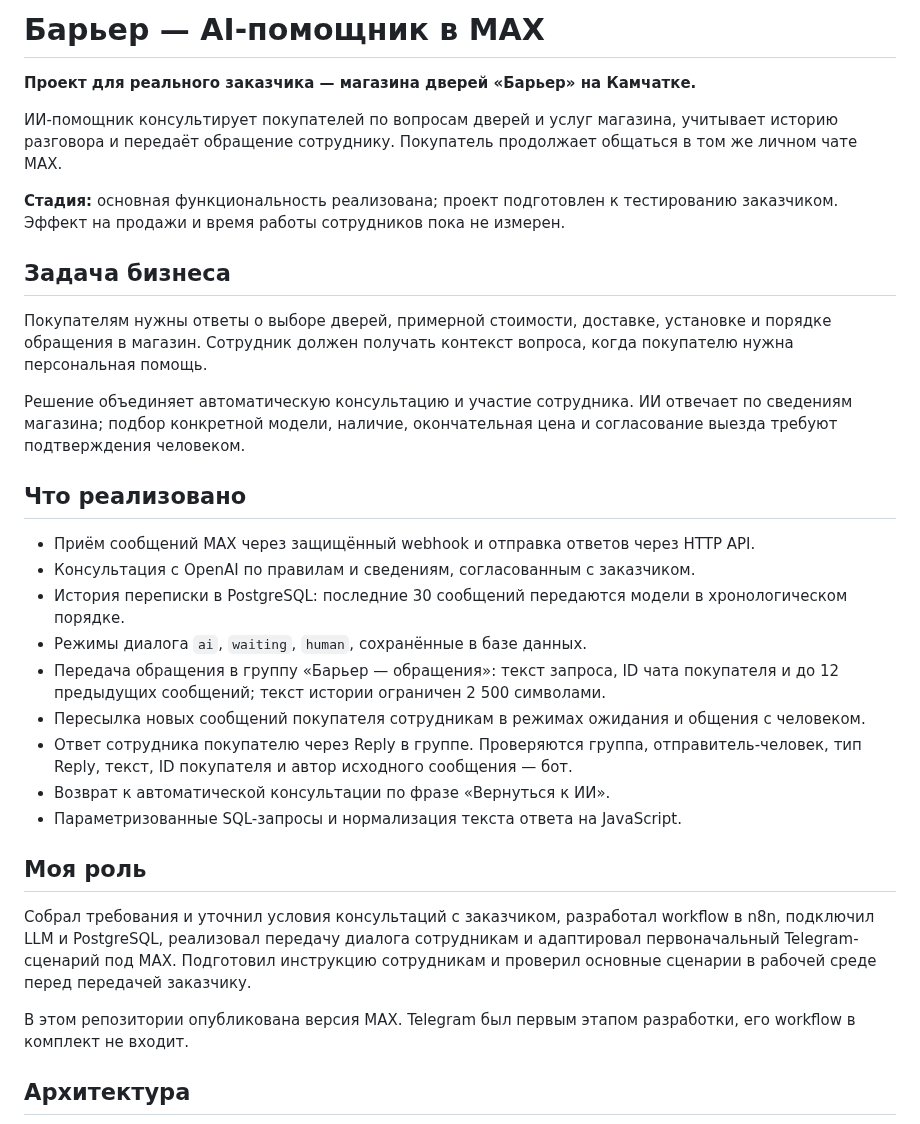
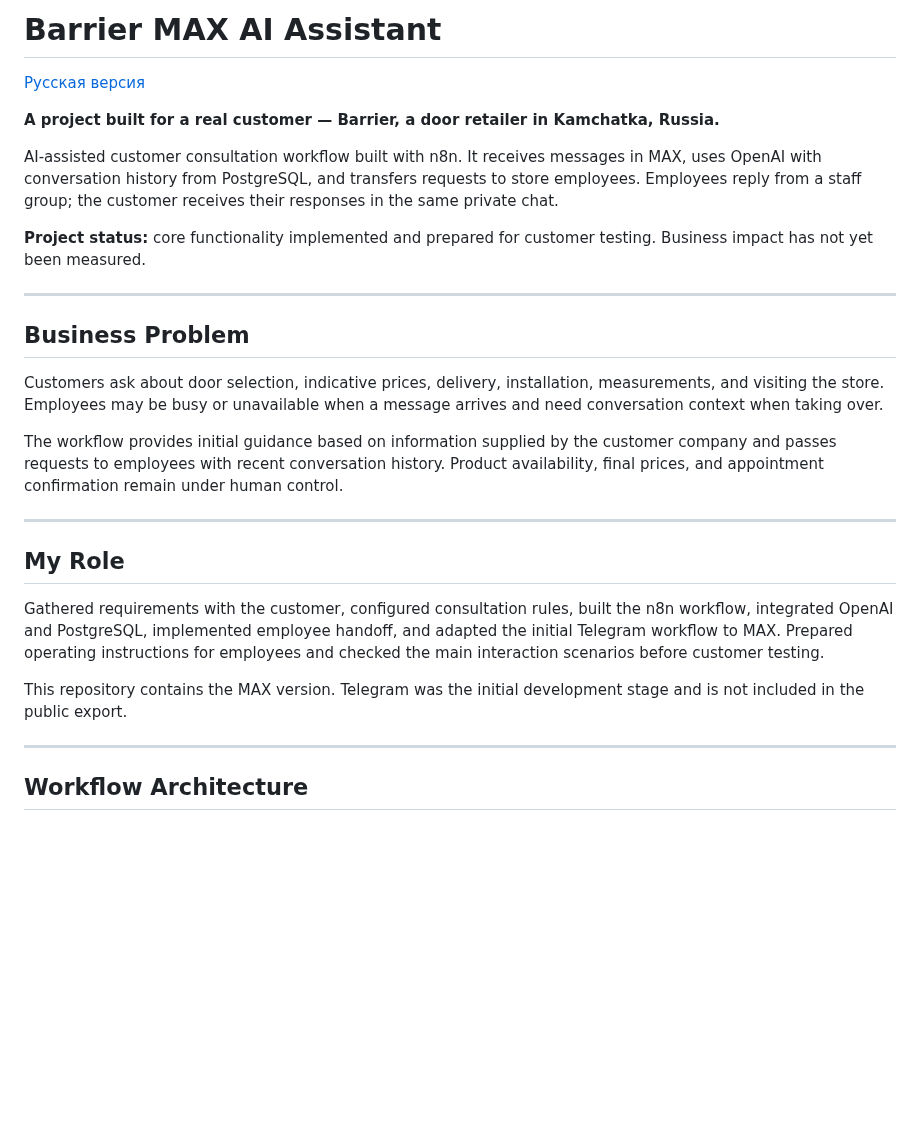
Before and after one commit to AlexZaytsev-ai/Barrier-MAX-AI-Assistant, a Markdown page: README.md, the part around one of its changes. Rendered like a GitHub page; blank space fills up the shorter version.

````diff
--- a/README.md
+++ b/README.md
@@ -1,36 +1,32 @@
-# Барьер — AI-помощник в MAX
+# Barrier MAX AI Assistant
 
-**Проект для реального заказчика — магазина дверей «Барьер» на Камчатке.**
+[Русская версия](README_RU.md)
 
-ИИ-помощник консультирует покупателей по вопросам дверей и услуг магазина, учитывает историю разговора и передаёт обращение сотруднику. Покупатель продолжает общаться в том же личном чате MAX.
+**A project built for a real customer — Barrier, a door retailer in Kamchatka, Russia.**
 
-**Стадия:** основная функциональность реализована; проект подготовлен к тестированию заказчиком. Эффект на продажи и время работы сотрудников пока не измерен.
+AI-assisted customer consultation workflow built with n8n. It receives messages in MAX, uses OpenAI with conversation history from PostgreSQL, and transfers requests to store employees. Employees reply from a staff group; the customer receives their responses in the same private chat.
 
-## Задача бизнеса
+**Project status:** core functionality implemented and prepared for customer testing. Business impact has not yet been measured.
 
-Покупателям нужны ответы о выборе дверей, примерной стоимости, доставке, установке и порядке обращения в магазин. Сотрудник должен получать контекст вопроса, когда покупателю нужна персональная помощь.
+---
 
-Решение объединяет автоматическую консультацию и участие сотрудника. ИИ отвечает по сведениям магазина; подбор конкретной модели, наличие, окончательная цена и согласование выезда требуют подтверждения человеком.
+## Business Problem
 
-## Что реализовано
+Customers ask about door selection, indicative prices, delivery, installation, measurements, and visiting the store. Employees may be busy or unavailable when a message arrives and need conversation context when taking over.
 
-- Приём сообщений MAX через защищённый webhook и отправка ответов через HTTP API.
-- Консультация с OpenAI по правилам и сведениям, согласованным с заказчиком.
-- История переписки в PostgreSQL: последние 30 сообщений передаются модели в хронологическом порядке.
-- Режимы диалога `ai`, `waiting`, `human`, сохранённые в базе данных.
-- Передача обращения в группу «Барьер — обращения»: текст запроса, ID чата покупателя и до 12 предыдущих сообщений; текст истории ограничен 2 500 символами.
-- Пересылка новых сообщений покупателя сотрудникам в режимах ожидания и общения с человеком.
-- Ответ сотрудника покупателю через Reply в группе. Проверяются группа, отправитель-человек, тип Reply, текст, ID покупателя и автор исходного сообщения — бот.
-- Возврат к автоматической консультации по фразе «Вернуться к ИИ».
-- Параметризованные SQL-запросы и нормализация текста ответа на JavaScript.
+The workflow provides initial guidance based on information supplied by the customer company and passes requests to employees with recent conversation history. Product availability, final prices, and appointment confirmation remain under human control.
 
-## Моя роль
+---
 
-Собрал требования и уточнил условия консультаций с заказчиком, разработал workflow в n8n, подключил LLM и PostgreSQL, реализовал передачу диалога сотрудникам и адаптировал первоначальный Telegram-сценарий под MAX. Подготовил инструкцию сотрудникам и проверил основные сценарии в рабочей среде перед передачей заказчику.
+## My Role
 
-В этом репозитории опубликована версия MAX. Telegram был первым этапом разработки, его workflow в комплект не входит.
+Gathered requirements with the customer, configured consultation rules, built the n8n workflow, integrated OpenAI and PostgreSQL, implemented employee handoff, and adapted the initial Telegram workflow to MAX. Prepared operating instructions for employees and checked the main interaction scenarios before customer testing.
 
-## Архитектура
+This repository contains the MAX version. Telegram was the initial development stage and is not included in the public export.
+
+---
+
+## Workflow Architecture
 
 ```mermaid
 flowchart TD
````
Also changed, not shown: other parts of README.md (+102 -43 lines), README_RU.md (added, +155 -0 lines), workflowBarrier.jpg (added).
